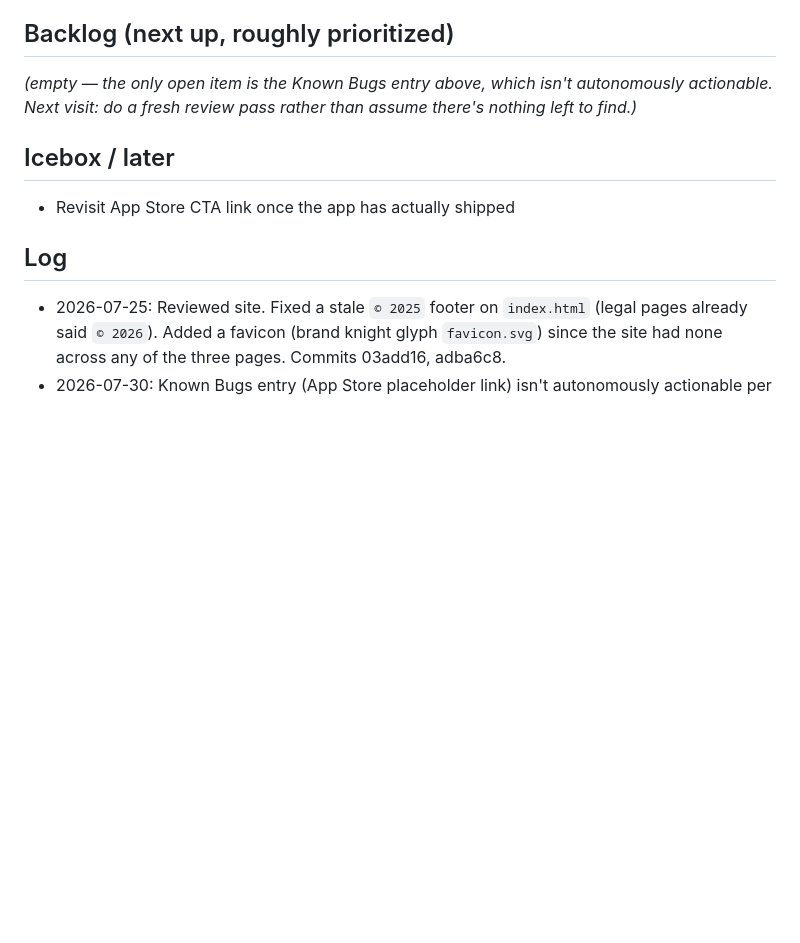
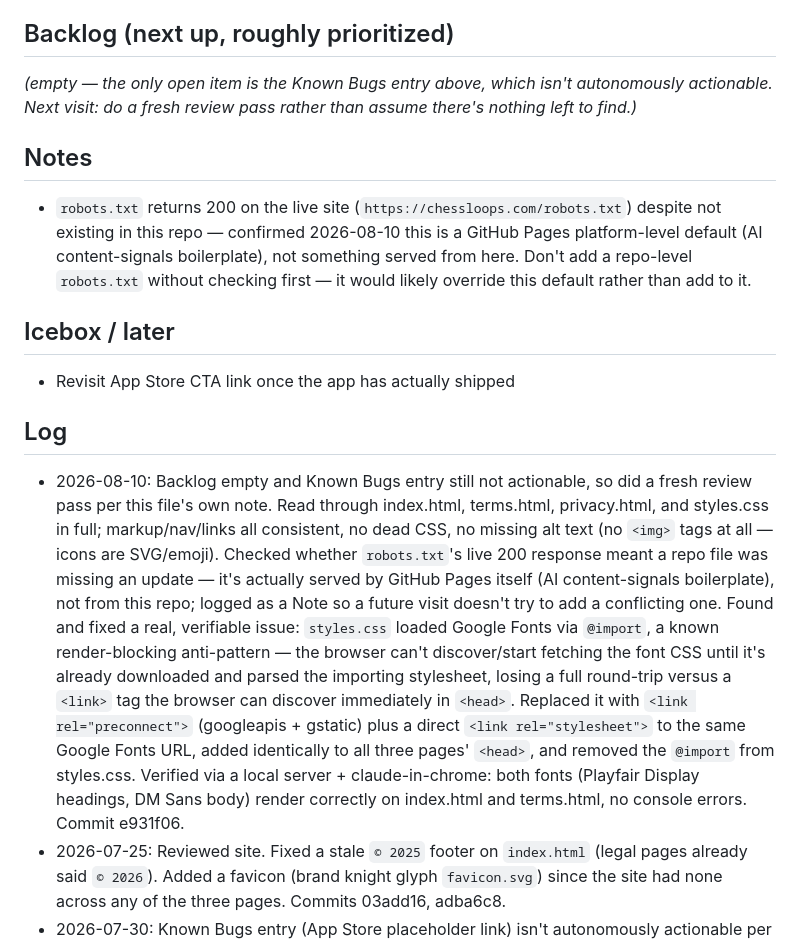
Before and after one commit to BradleyLund/ChessLoopsWebsite, a Markdown page: TASKS.md, the part around the change. GitHub-like rendering; blank space fills up the shorter version.

Commit message:
Update TASKS.md: log font-loading fix and robots.txt note

```diff
--- a/TASKS.md
+++ b/TASKS.md
@@ -8,10 +8,14 @@ Backlog for this project's autonomous build rotation visits (see root `CLAUDE.md
 ## Backlog (next up, roughly prioritized)
 _(empty — the only open item is the Known Bugs entry above, which isn't autonomously actionable. Next visit: do a fresh review pass rather than assume there's nothing left to find.)_
 
+## Notes
+- `robots.txt` returns 200 on the live site (`https://chessloops.com/robots.txt`) despite not existing in this repo — confirmed 2026-08-10 this is a GitHub Pages platform-level default (AI content-signals boilerplate), not something served from here. Don't add a repo-level `robots.txt` without checking first — it would likely override this default rather than add to it.
+
 ## Icebox / later
 - Revisit App Store CTA link once the app has actually shipped
 
 ## Log
+- 2026-08-10: Backlog empty and Known Bugs entry still not actionable, so did a fresh review pass per this file's own note. Read through index.html, terms.html, privacy.html, and styles.css in full; markup/nav/links all consistent, no dead CSS, no missing alt text (no `<img>` tags at all — icons are SVG/emoji). Checked whether `robots.txt`'s live 200 response meant a repo file was missing an update — it's actually served by GitHub Pages itself (AI content-signals boilerplate), not from this repo; logged as a Note so a future visit doesn't try to add a conflicting one. Found and fixed a real, verifiable issue: `styles.css` loaded Google Fonts via `@import`, a known render-blocking anti-pattern — the browser can't discover/start fetching the font CSS until it's already downloaded and parsed the importing stylesheet, losing a full round-trip versus a `<link>` tag the browser can discover immediately in `<head>`. Replaced it with `<link rel="preconnect">` (googleapis + gstatic) plus a direct `<link rel="stylesheet">` to the same Google Fonts URL, added identically to all three pages' `<head>`, and removed the `@import` from styles.css. Verified via a local server + claude-in-chrome: both fonts (Playfair Display headings, DM Sans body) render correctly on index.html and terms.html, no console errors. Commit e931f06.
 - 2026-07-25: Reviewed site. Fixed a stale `© 2025` footer on `index.html` (legal pages already said `© 2026`). Added a favicon (brand knight glyph `favicon.svg`) since the site had none across any of the three pages. Commits 03add16, adba6c8.
 - 2026-07-30: Known Bugs entry (App Store placeholder link) isn't autonomously actionable per its own note, and Backlog #1 (og:image) needs a real image asset I don't have — did #2 instead (now #1 above), which needed no asset: added a `theme-color` meta tag (`#141816`, matching `--dark`) to all three pages. Commit d7f2aaf.
 - 2026-08-02: Known Bugs entry is still not autonomously actionable, and this time actually tested the "needs a real image asset" assumption on the old Backlog #2 (PNG favicon fallback) rather than taking it at face value — turns out I can generate real raster assets: rendered `favicon.svg` via a local HTML wrapper in claude-in-chrome at high res, screenshotted it, and used Pillow to produce a multi-resolution `favicon.ico` (16/24/32/48/64px) and a 180x180 `apple-touch-icon.png`. Linked both as fallbacks alongside the existing SVG icon on all three pages; verified with curl (200s) and an in-browser check (no console errors, layout unaffected). Updated the remaining og:image item's note since the same asset-generation pipeline applies there too — it's no longer actually blocked. Commit f82ec72.
```
